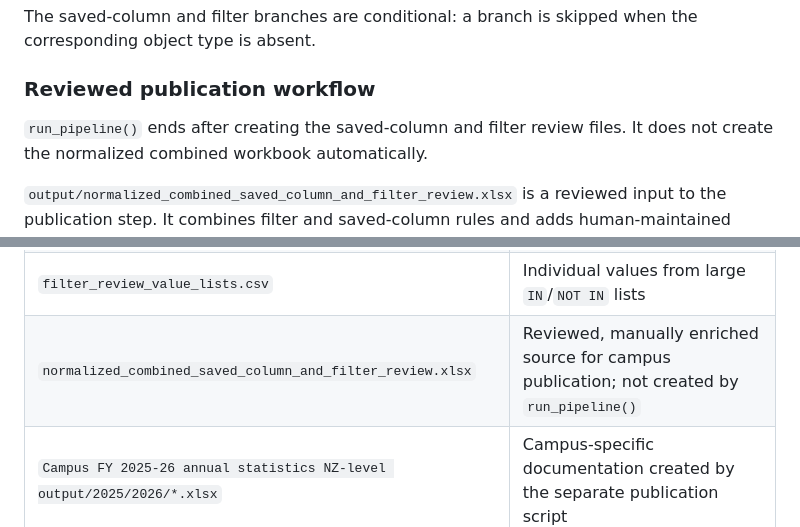
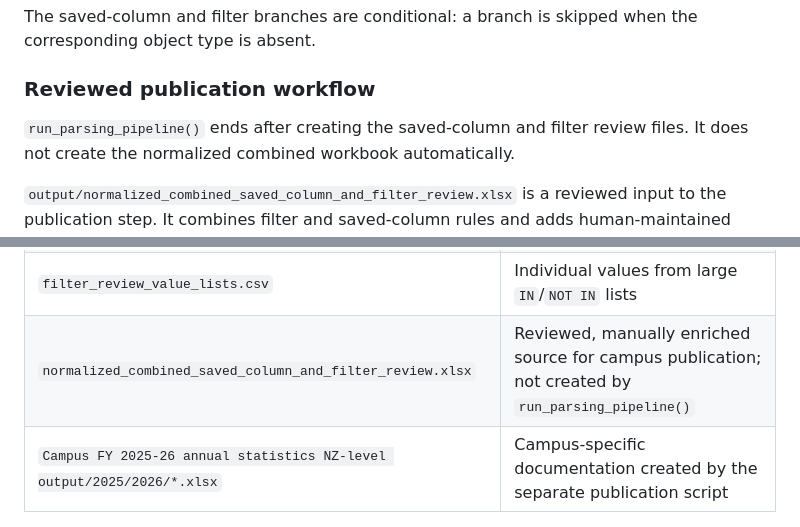
Before and after one commit to kristenchua-commits/alma-analytics-catalog-file-parser-project, a Markdown page: README.md, 2 parts joined by grey strips. Drawn GitHub-style.

```diff
--- a/README.md
+++ b/README.md
@@ -133,7 +149,7 @@ the corresponding object type is absent.
 
 ### Reviewed publication workflow
 
-`run_pipeline()` ends after creating the saved-column and filter review files.
+`run_parsing_pipeline()` ends after creating the saved-column and filter review files.
 It does not create the normalized combined workbook automatically.
 
 `output/normalized_combined_saved_column_and_filter_review.xlsx` is a reviewed
@@ -205,7 +221,7 @@ Campus documentation filenames use this pattern:
 | `filter_review.xlsx` | Filter business rules in the shared review schema, plus value-list and object-index sheets |
 | `filter_review.csv` | CSV version of the filter rules in the shared review schema |
 | `filter_review_value_lists.csv` | Individual values from large `IN`/`NOT IN` lists |
-| `normalized_combined_saved_column_and_filter_review.xlsx` | Reviewed, manually enriched source for campus publication; not created by `run_pipeline()` |
+| `normalized_combined_saved_column_and_filter_review.xlsx` | Reviewed, manually enriched source for campus publication; not created by `run_parsing_pipeline()` |
 | `Campus FY 2025-26 annual statistics NZ-level output/2025/2026/*.xlsx` | Campus-specific documentation created by the separate publication script |
 
 Automated parser files are written directly under `output/`. The pipeline
```
Also changed, not shown: other parts of README.md (+19 -3 lines), docs/images/run_parser_pipeline_diagram.png (added), docs/images/run_pipeline_diagram.png (deleted), docs/images/run_report_builder_pipeline_diagram.png (added), 11 other files.
